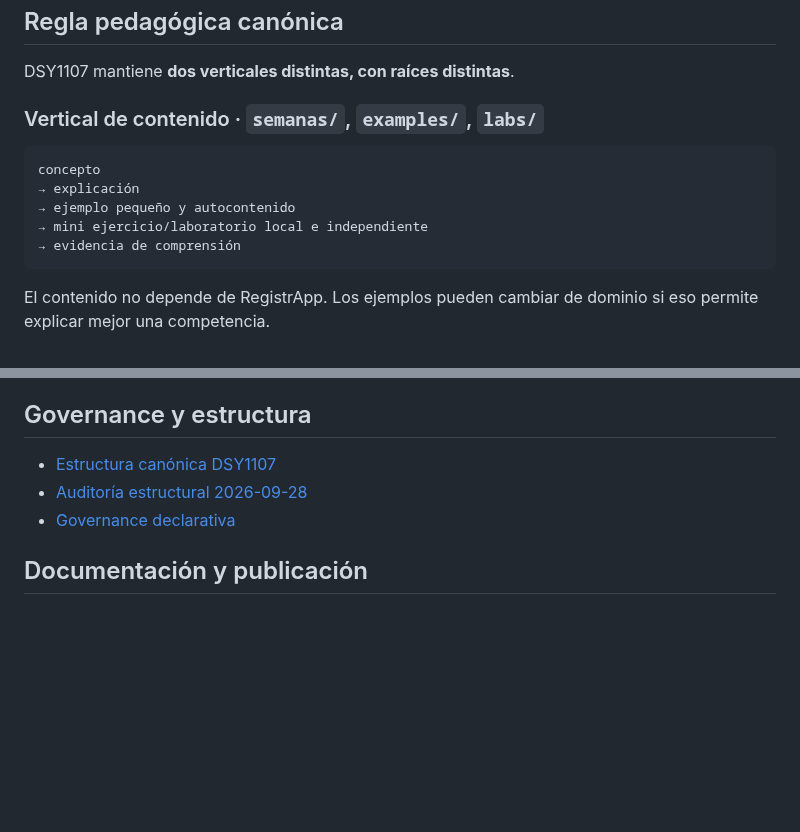
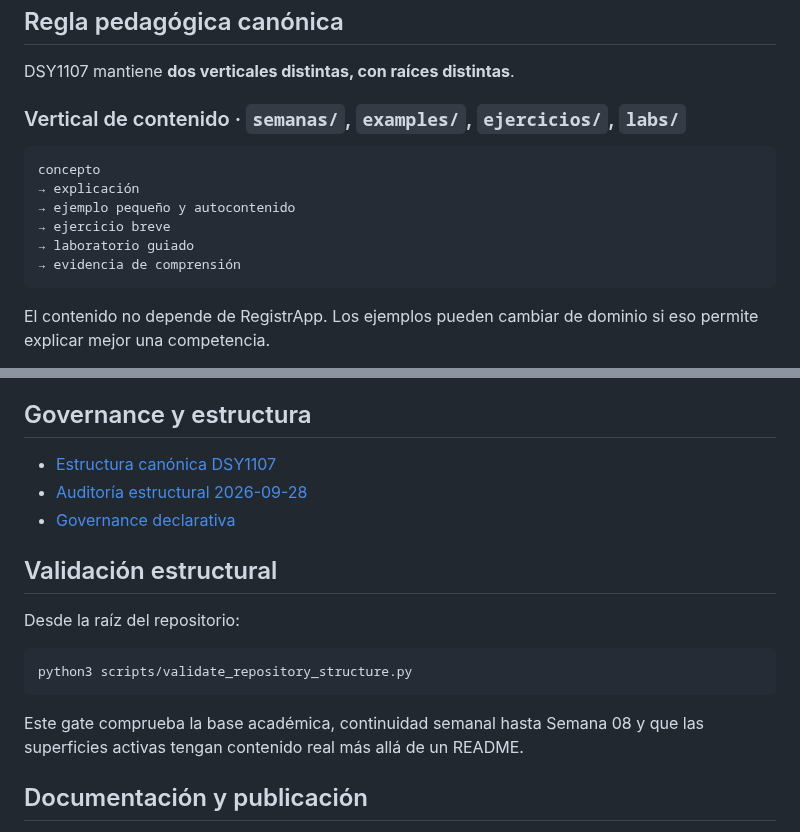
Before and after one commit to cmartinezs/DSY1107-DESARROLLO-CLOUD-NATIVE-I-2026-2, a Markdown page: README.md, 2 parts joined by grey strips. GitHub-like rendering; blank space fills up the shorter version.

Commit message:
docs: ajusta vertical de contenido y gate estructural

````diff
--- a/README.md
+++ b/README.md
@@ -26,13 +26,14 @@ Este repositorio reúne contenido de clases, ejemplos, laboratorios, guías y re
 
 DSY1107 mantiene **dos verticales distintas, con raíces distintas**.
 
-### Vertical de contenido · `semanas/`, `examples/`, `labs/`
+### Vertical de contenido · `semanas/`, `examples/`, `ejercicios/`, `labs/`
 
 ```text
 concepto
 → explicación
 → ejemplo pequeño y autocontenido
-→ mini ejercicio/laboratorio local e independiente
+→ ejercicio breve
+→ laboratorio guiado
 → evidencia de comprensión
 ```
 
@@ -174,6 +175,16 @@ problema de acoplamiento
 - [Auditoría estructural 2026-09-28](docs/AUDITORIA-ESTRUCTURA-2026-09-28.md)
 - [Governance declarativa](governance/)
 
+## Validación estructural
+
+Desde la raíz del repositorio:
+
+```bash
+python3 scripts/validate_repository_structure.py
+```
+
+Este gate comprueba la base académica, continuidad semanal hasta Semana 08 y que las superficies activas tengan contenido real más allá de un README.
+
 ## Documentación y publicación
 
 Este repositorio consume el estándar transversal de documentación/publicación y el estándar de diagramación de ADÜMÜN. En particular:
````
